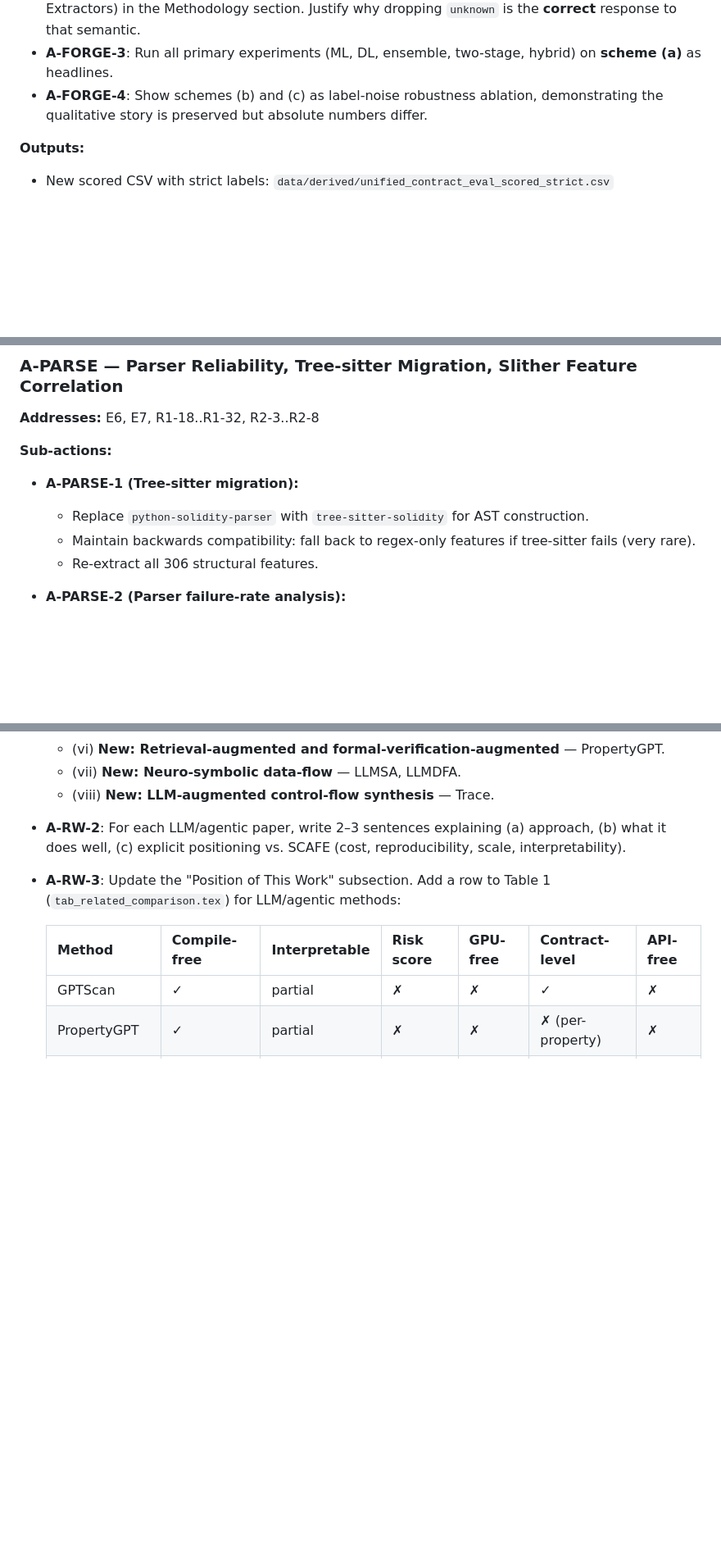
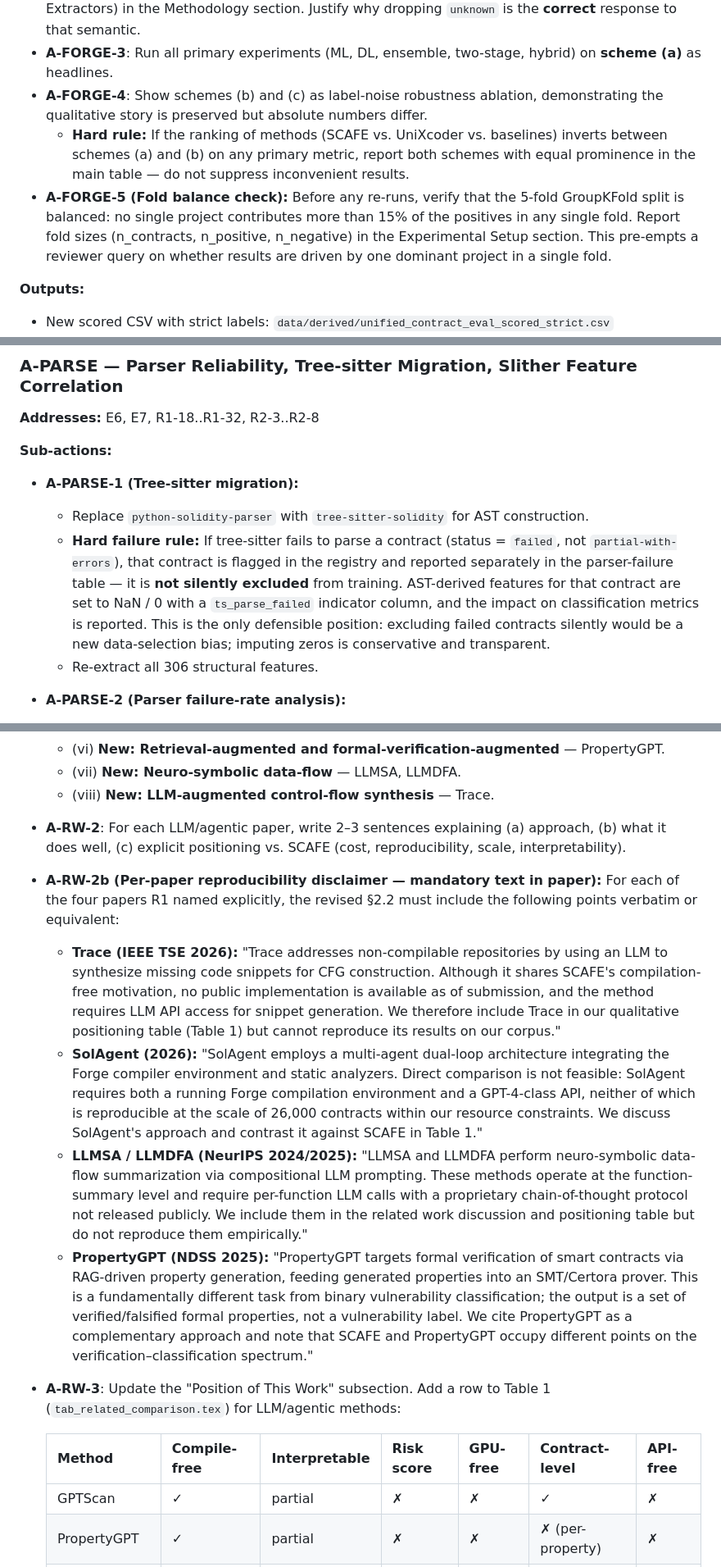
Before and after one commit to tomerdoi/SCAFE-replication, a Markdown page: REVISION_PLAN.md, 3 parts joined by grey strips. Shown at 82% size. GitHub-like rendering; blank space fills up the shorter version.

```diff
--- a/REVISION_PLAN.md
+++ b/REVISION_PLAN.md
@@ -148,6 +148,8 @@ Each action lists: **scope**, **inputs**, **outputs**, **validation criteria**,
 - **A-FORGE-2**: Acknowledge FORGE's construction (LLM-driven Semantic Chunkers + MapReduce Extractors) in the Methodology section. Justify why dropping `unknown` is the **correct** response to that semantic.
 - **A-FORGE-3**: Run all primary experiments (ML, DL, ensemble, two-stage, hybrid) on **scheme (a)** as headlines.
 - **A-FORGE-4**: Show schemes (b) and (c) as label-noise robustness ablation, demonstrating the qualitative story is preserved but absolute numbers differ.
+  - **Hard rule:** If the ranking of methods (SCAFE vs. UniXcoder vs. baselines) inverts between schemes (a) and (b) on any primary metric, report both schemes with equal prominence in the main table — do not suppress inconvenient results.
+- **A-FORGE-5 (Fold balance check):** Before any re-runs, verify that the 5-fold GroupKFold split is balanced: no single project contributes more than 15% of the positives in any single fold. Report fold sizes (n_contracts, n_positive, n_negative) in the Experimental Setup section. This pre-empts a reviewer query on whether results are driven by one dominant project in a single fold.
 
 **Outputs:**
 - New scored CSV with strict labels: `data/derived/unified_contract_eval_scored_strict.csv`
@@ -196,7 +199,7 @@ Each action lists: **scope**, **inputs**, **outputs**, **validation criteria**,
 
 - **A-PARSE-1 (Tree-sitter migration):**
   - Replace `python-solidity-parser` with `tree-sitter-solidity` for AST construction.
-  - Maintain backwards compatibility: fall back to regex-only features if tree-sitter fails (very rare).
+  - **Hard failure rule:** If tree-sitter fails to parse a contract (status = `failed`, not `partial-with-errors`), that contract is flagged in the registry and reported separately in the parser-failure table — it is **not silently excluded** from training. AST-derived features for that contract are set to NaN / 0 with a `ts_parse_failed` indicator column, and the impact on classification metrics is reported. This is the only defensible position: excluding failed contracts silently would be a new data-selection bias; imputing zeros is conservative and transparent.
   - Re-extract all 306 structural features.
 
 - **A-PARSE-2 (Parser failure-rate analysis):**
@@ -328,6 +332,12 @@ Each action lists: **scope**, **inputs**, **outputs**, **validation criteria**,
 
 - **A-RW-2**: For each LLM/agentic paper, write 2–3 sentences explaining (a) approach, (b) what it does well, (c) explicit positioning vs. SCAFE (cost, reproducibility, scale, interpretability).
 
+- **A-RW-2b (Per-paper reproducibility disclaimer — mandatory text in paper):** For each of the four papers R1 named explicitly, the revised §2.2 must include the following points verbatim or equivalent:
+  - **Trace (IEEE TSE 2026):** "Trace addresses non-compilable repositories by using an LLM to synthesize missing code snippets for CFG construction. Although it shares SCAFE's compilation-free motivation, no public implementation is available as of submission, and the method requires LLM API access for snippet generation. We therefore include Trace in our qualitative positioning table (Table 1) but cannot reproduce its results on our corpus."
+  - **SolAgent (2026):** "SolAgent employs a multi-agent dual-loop architecture integrating the Forge compiler environment and static analyzers. Direct comparison is not feasible: SolAgent requires both a running Forge compilation environment and a GPT-4-class API, neither of which is reproducible at the scale of 26,000 contracts within our resource constraints. We discuss SolAgent's approach and contrast it against SCAFE in Table 1."
+  - **LLMSA / LLMDFA (NeurIPS 2024/2025):** "LLMSA and LLMDFA perform neuro-symbolic data-flow summarization via compositional LLM prompting. These methods operate at the function-summary level and require per-function LLM calls with a proprietary chain-of-thought protocol not released publicly. We include them in the related work discussion and positioning table but do not reproduce them empirically."
+  - **PropertyGPT (NDSS 2025):** "PropertyGPT targets formal verification of smart contracts via RAG-driven property generation, feeding generated properties into an SMT/Certora prover. This is a fundamentally different task from binary vulnerability classification; the output is a set of verified/falsified formal properties, not a vulnerability label. We cite PropertyGPT as a complementary approach and note that SCAFE and PropertyGPT occupy different points on the verification–classification spectrum."
+
 - **A-RW-3**: Update the "Position of This Work" subsection. Add a row to Table 1 (`tab_related_comparison.tex`) for LLM/agentic methods:
 
   | Method | Compile-free | Interpretable | Risk score | GPU-free | Contract-level | API-free |
```
Also changed, not shown: other parts of REVISION_PLAN.md (+18 -3 lines).
